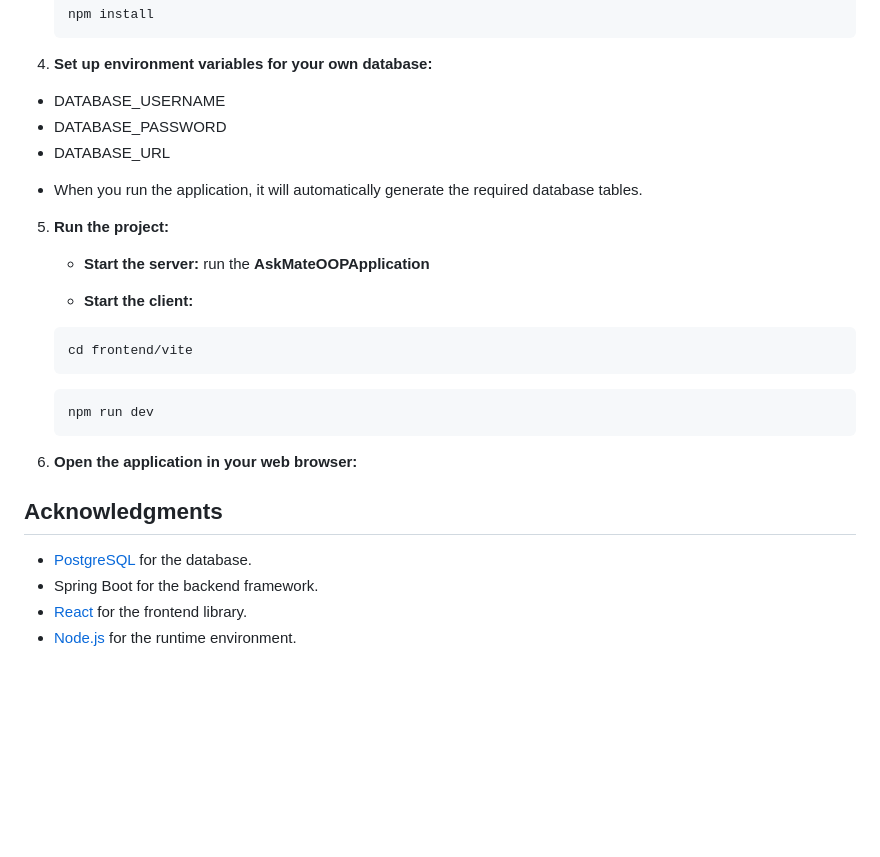
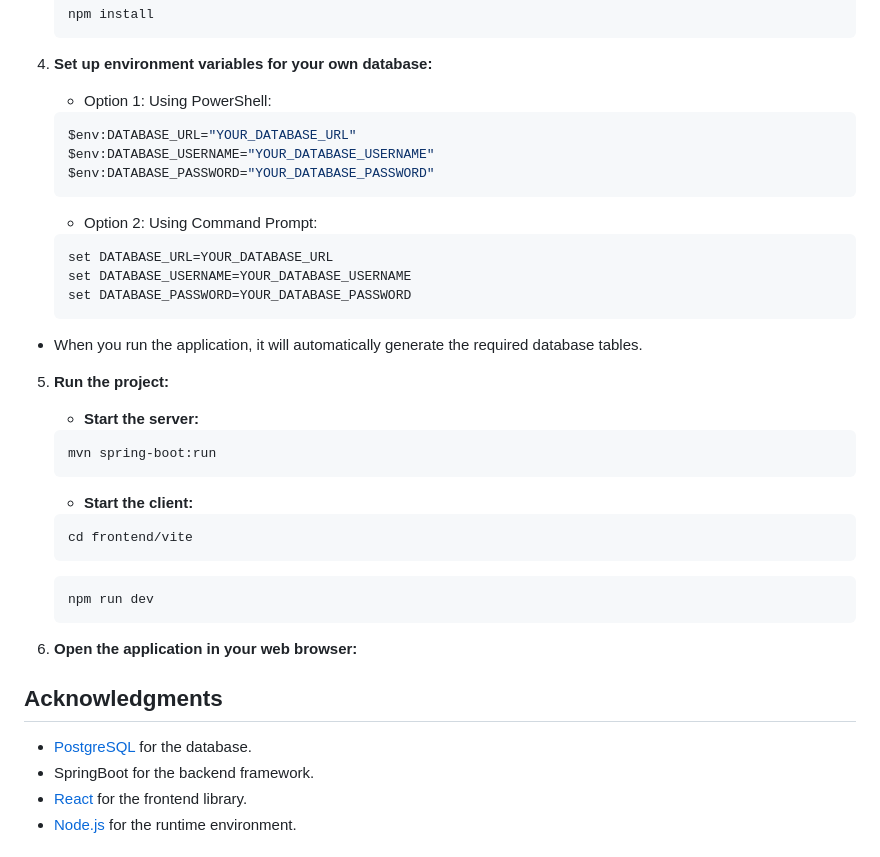
Before and after one commit to CodecoolGlobal/ask-mate-oop-java-arvamartin, a Markdown page: README.md, the part around the change. Rendered like a GitHub page; blank space fills up the shorter version.

Commit message:
modified sql description in README

````diff
--- a/README.md
+++ b/README.md
@@ -51,16 +51,28 @@ AskMateOOP is a web application for posting questions and answers, featuring use
    ```
 
 4. **Set up environment variables for your own database:**
-* DATABASE_USERNAME
-* DATABASE_PASSWORD
-* DATABASE_URL
+
+   - Option 1: Using PowerShell:
+   ```bash
+   $env:DATABASE_URL="YOUR_DATABASE_URL"
+   $env:DATABASE_USERNAME="YOUR_DATABASE_USERNAME"
+   $env:DATABASE_PASSWORD="YOUR_DATABASE_PASSWORD"
+   ```
+   -  Option 2: Using Command Prompt:
+   ```bash
+   set DATABASE_URL=YOUR_DATABASE_URL
+   set DATABASE_USERNAME=YOUR_DATABASE_USERNAME
+   set DATABASE_PASSWORD=YOUR_DATABASE_PASSWORD
+   ```
 
 - When you run the application, it will automatically generate the required database tables.
 
 
 5. **Run the project:**
     - **Start the server:**
-    run the **AskMateOOPApplication**
+   ```bash
+   mvn spring-boot:run
+   ```
 
      - **Start the client:**
       ```bash
@@ -75,7 +87,7 @@ AskMateOOP is a web application for posting questions and answers, featuring use
 ## Acknowledgments
 
 - [PostgreSQL](https://www.postgresql.org/) for the database.
-- Spring Boot for the backend framework.
+- SpringBoot for the backend framework.
 - [React](https://reactjs.org/) for the frontend library.
 - [Node.js](https://nodejs.org/) for the runtime environment.
 
````
